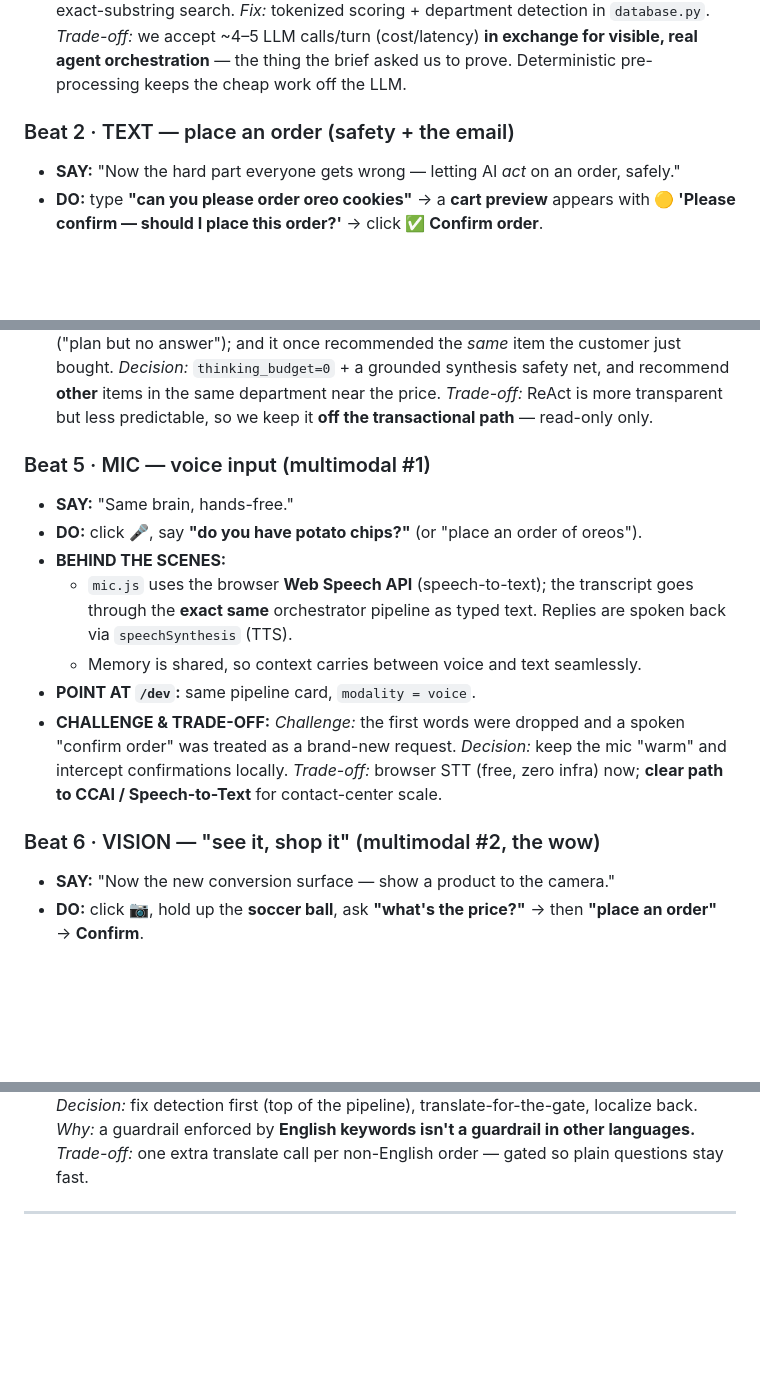
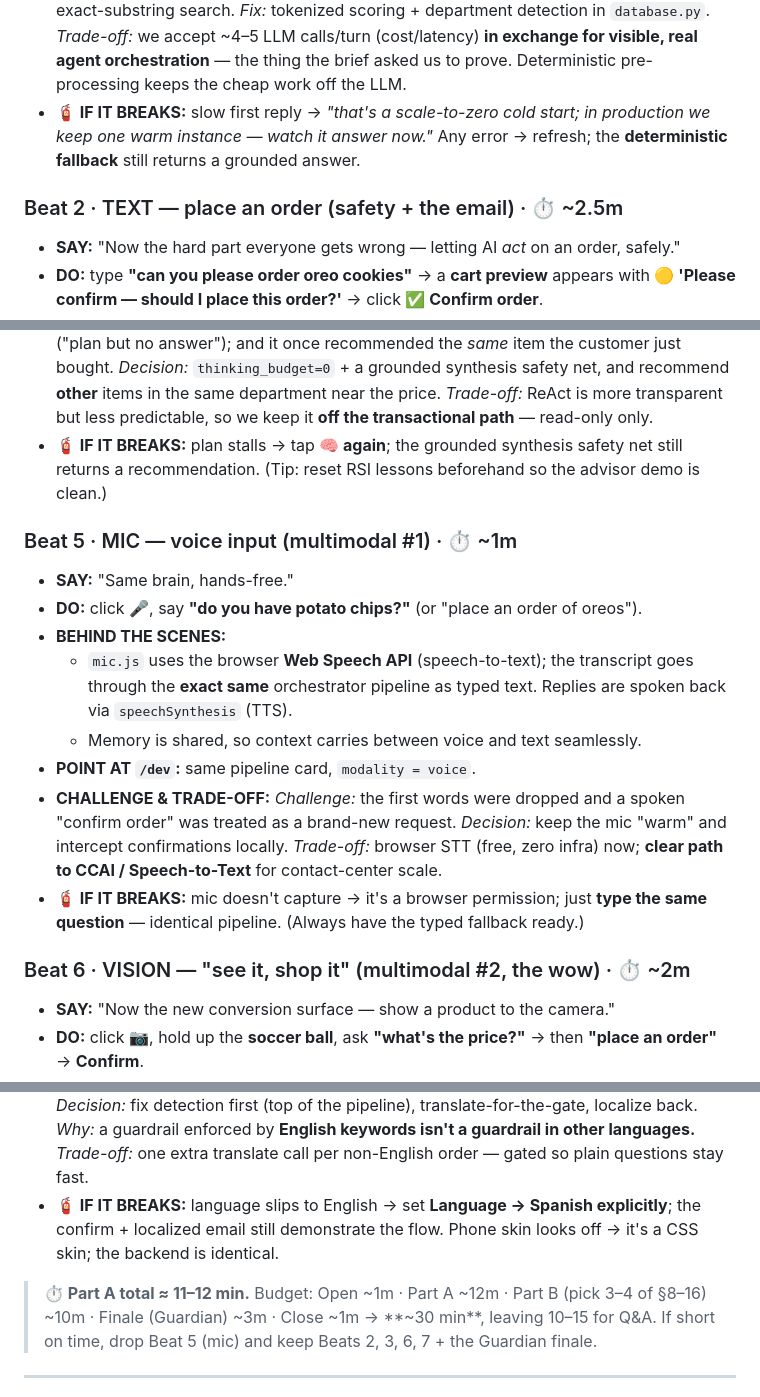
Before and after one commit to sanikacentric/goopher_gcp, a Markdown page: DEMO2.md, 3 parts joined by grey strips. GitHub-like rendering; blank space fills up the shorter version.

```diff
--- a/DEMO2.md
+++ b/DEMO2.md
@@ -42,8 +42,11 @@ Python transacts — AI experience with enterprise control, on Google Cloud."*
   search. *Fix:* tokenized scoring + department detection in `database.py`. *Trade-off:* we accept
   ~4–5 LLM calls/turn (cost/latency) **in exchange for visible, real agent orchestration** — the thing
   the brief asked us to prove. Deterministic pre-processing keeps the cheap work off the LLM.
+- **🧯 IF IT BREAKS:** slow first reply → *"that's a scale-to-zero cold start; in production we keep one
+  warm instance — watch it answer now."* Any error → refresh; the **deterministic fallback** still returns
+  a grounded answer.
 
-### Beat 2 · TEXT — place an order (safety + the email)
+### Beat 2 · TEXT — place an order (safety + the email)  ·  ⏱ ~2.5m
 - **SAY:** "Now the hard part everyone gets wrong — letting AI *act* on an order, safely."
 - **DO:** type **"can you please order oreo cookies"** → a **cart preview** appears with
   **🟡 'Please confirm — should I place this order?'** → click **✅ Confirm order**.
@@ -99,8 +106,10 @@ Python transacts — AI experience with enterprise control, on Google Cloud."*
   `thinking_budget=0` + a grounded synthesis safety net, and recommend **other** items in the same
   department near the price. *Trade-off:* ReAct is more transparent but less predictable, so we keep it
   **off the transactional path** — read-only only.
+- **🧯 IF IT BREAKS:** plan stalls → tap **🧠 again**; the grounded synthesis safety net still returns a
+  recommendation. (Tip: reset RSI lessons beforehand so the advisor demo is clean.)
 
-### Beat 5 · MIC — voice input (multimodal #1)
+### Beat 5 · MIC — voice input (multimodal #1)  ·  ⏱ ~1m
 - **SAY:** "Same brain, hands-free."
 - **DO:** click **🎤**, say **"do you have potato chips?"** (or "place an order of oreos").
 - **BEHIND THE SCENES:**
@@ -111,8 +120,10 @@ Python transacts — AI experience with enterprise control, on Google Cloud."*
 - **CHALLENGE & TRADE-OFF:** *Challenge:* the first words were dropped and a spoken "confirm order" was
   treated as a brand-new request. *Decision:* keep the mic "warm" and intercept confirmations locally.
   *Trade-off:* browser STT (free, zero infra) now; **clear path to CCAI / Speech-to-Text** for contact-center scale.
+- **🧯 IF IT BREAKS:** mic doesn't capture → it's a browser permission; just **type the same question** —
+  identical pipeline. (Always have the typed fallback ready.)
 
-### Beat 6 · VISION — "see it, shop it" (multimodal #2, the wow)
+### Beat 6 · VISION — "see it, shop it" (multimodal #2, the wow)  ·  ⏱ ~2m
 - **SAY:** "Now the new conversion surface — show a product to the camera."
 - **DO:** click **📷**, hold up the **soccer ball**, ask **"what's the price?"** → then **"place an
   order"** → **Confirm**.
@@ -142,6 +155,12 @@ Python transacts — AI experience with enterprise control, on Google Cloud."*
   (top of the pipeline), translate-for-the-gate, localize back. *Why:* a guardrail enforced by **English
   keywords isn't a guardrail in other languages.** *Trade-off:* one extra translate call per non-English
   order — gated so plain questions stay fast.
+- **🧯 IF IT BREAKS:** language slips to English → set **Language → Spanish explicitly**; the confirm +
+  localized email still demonstrate the flow. Phone skin looks off → it's a CSS skin; the backend is identical.
+
+> **⏱ Part A total ≈ 11–12 min.** Budget: Open ~1m · Part A ~12m · Part B (pick 3–4 of §8–16) ~10m ·
+> Finale (Guardian) ~3m · Close ~1m  → **~30 min**, leaving 10–15 for Q&A. If short on time, drop Beat 5
+> (mic) and keep Beats 2, 3, 6, 7 + the Guardian finale.
 
 ---
 
```
Also changed, not shown: other parts of DEMO2.md (+10 -4 lines).
